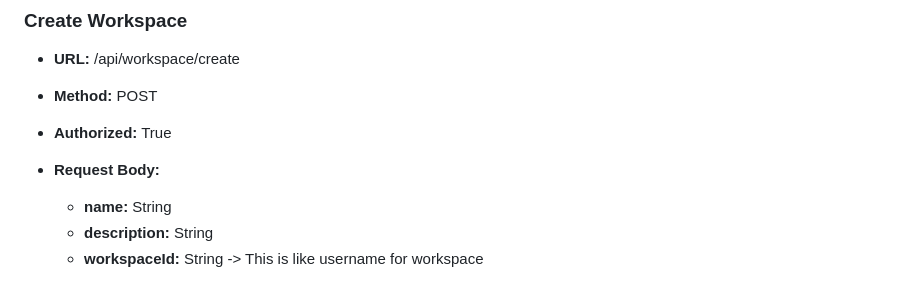
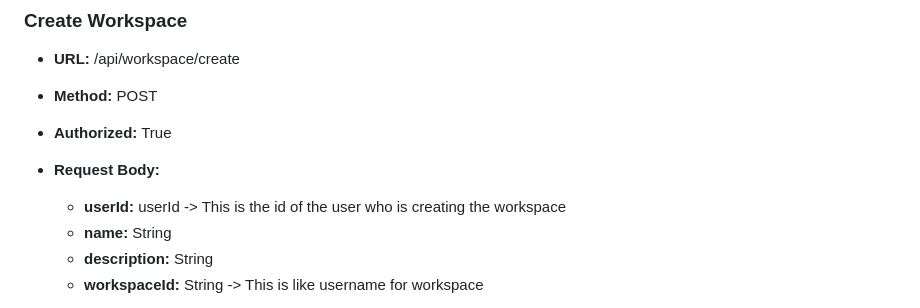
Before and after one commit to opencodeiiita/Hitch-Backend, a Markdown page: APIEndPoints.md, the part around the change. GitHub-like rendering.

Commit message:
updating the EndPoint description

```diff
--- a/APIEndPoints.md
+++ b/APIEndPoints.md
@@ -109,6 +109,7 @@ The following properties of every endpoint will be descibed in this file:
 - **Method:** POST
 - **Authorized:** True
 - **Request Body:**
+  - **userId:** userId            -> This is the id of the user who is creating the workspace
   - **name:** String
   - **description:** String
   - **workspaceId:** String     -> This is like username for workspace
```
